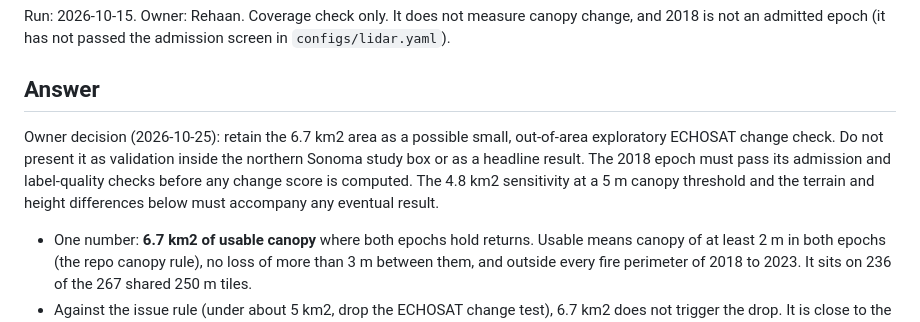
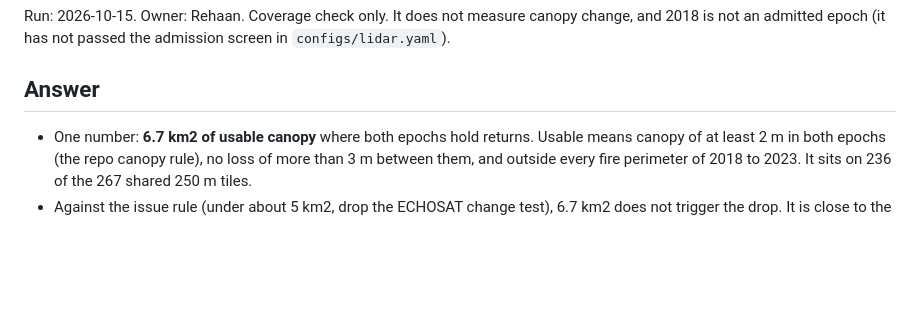
Before and after one commit to Lakshaycodes08/CanopyGuard-AI, a Markdown page: reports/lidar_pair_coverage_2018_2023.md, the part around the change. Drawn GitHub-style; blank space fills up the shorter version.

Commit message:
Remove unapproved owner decision from LiDAR overlap report

```diff
--- a/reports/lidar_pair_coverage_2018_2023.md
+++ b/reports/lidar_pair_coverage_2018_2023.md
@@ -5,13 +5,6 @@ change, and 2018 is not an admitted epoch (it has not passed the admission
 screen in `configs/lidar.yaml`).
 
 ## Answer
-
-Owner decision (2026-10-25): retain the 6.7 km2 area as a possible small,
-out-of-area exploratory ECHOSAT change check. Do not present it as validation
-inside the northern Sonoma study box or as a headline result. The 2018 epoch
-must pass its admission and label-quality checks before any change score is
-computed. The 4.8 km2 sensitivity at a 5 m canopy threshold and the terrain
-and height differences below must accompany any eventual result.
 
 - One number: **6.7 km2 of usable canopy** where both epochs hold returns. Usable
   means canopy of at least 2 m in both epochs (the repo canopy rule), no loss of
```
Also changed, not shown: PROJECT_STATUS.md (+1 -1 lines).
